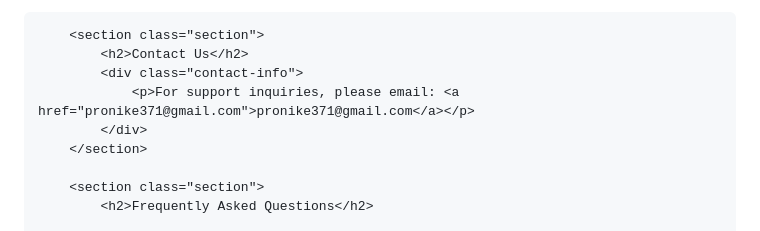
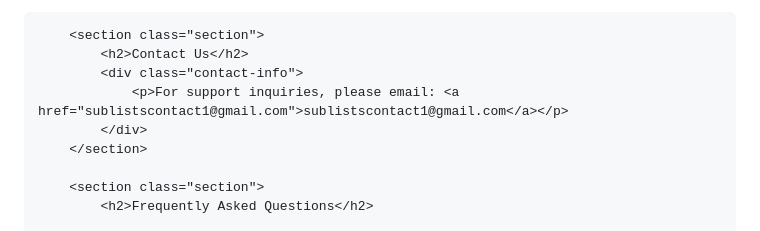
Before and after one commit to RyosukeKondo7/RyosukeKonod7.github.io, a Markdown page: README.md, the part around the change. GitHub-like rendering.

```diff
--- a/README.md
+++ b/README.md
@@ -129,7 +129,7 @@
         <section class="section">
             <h2>Contact Us</h2>
             <div class="contact-info">
-                <p>For support inquiries, please email: <a href="pronike371@gmail.com">pronike371@gmail.com</a></p>
+                <p>For support inquiries, please email: <a href="sublistscontact1@gmail.com">sublistscontact1@gmail.com</a></p>
             </div>
         </section>
 
```
